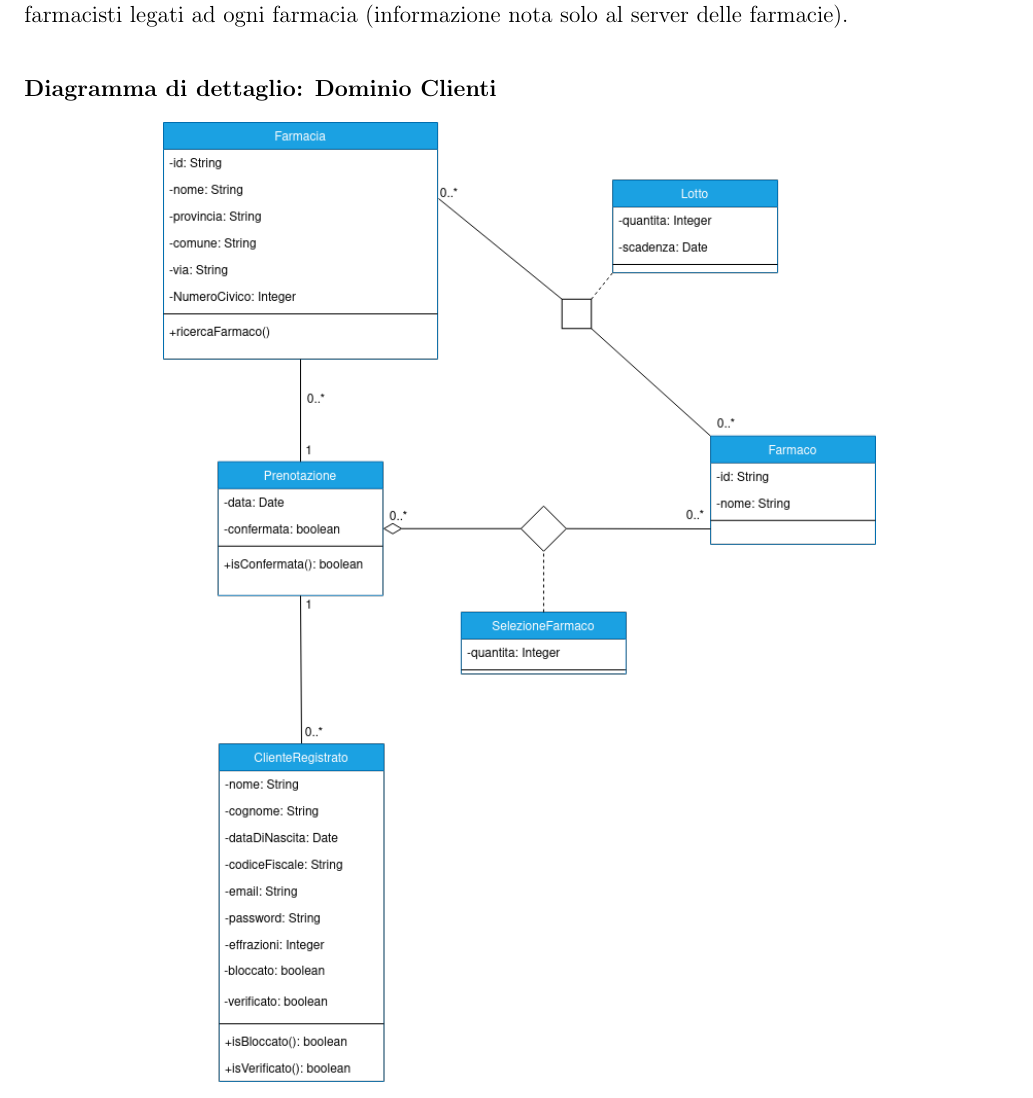
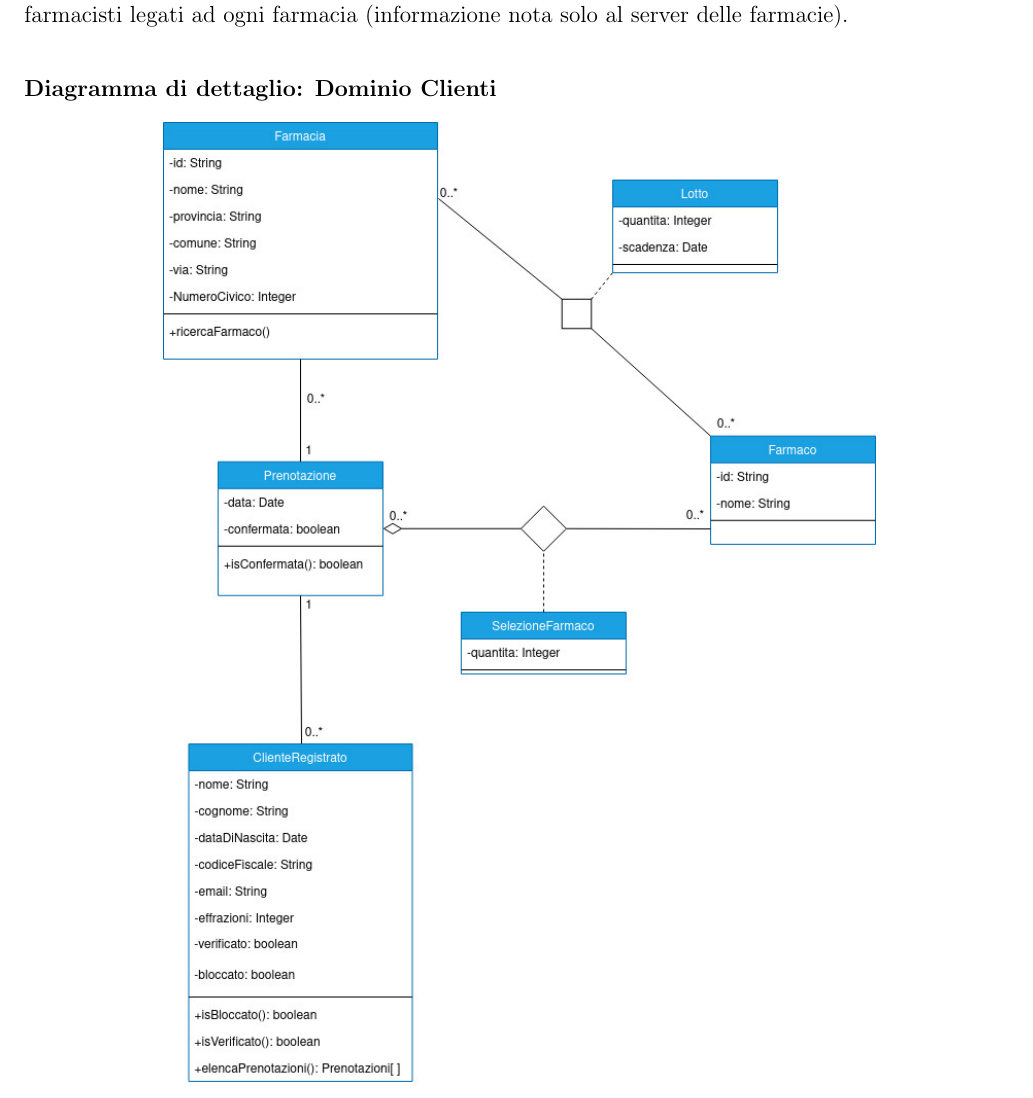
Before and after one commit to lnwor/farmabyte-doc, a LaTeX document (latex/FarmaByte.tex, which reads latex/progetto.tex): part of page 44 of 68, cut so that both start at the same text. Compiled offline with pdfLaTeX.

Commit message:
fix dominio funzione elencaPrenotazioni

```diff
--- a/latex/progetto.tex
+++ b/latex/progetto.tex
@@ -117,7 +117,7 @@ server delle farmacie).
 
 \begin{figure}[h!]
     \begin{center}
-        \includegraphics[scale=0.53]{immagini/DominioCliente-progettazione.png}
+        \includegraphics[scale=0.53]{immagini/DominioCliente-progettazione.jpg}
     \end{center}
 \end{figure}
 
```
Also changed, not shown: latex/immagini/DominioCliente-progettazione.jpg (added), latex/immagini/DominioFarmacia-progettazione.jpg, 2 other files.
